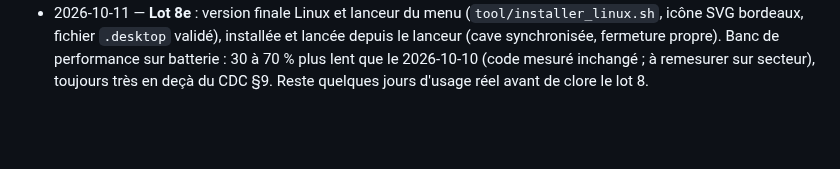
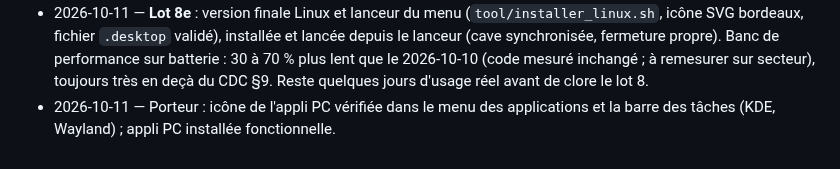
Before and after one commit to Max-horion/MaCave, a Markdown page: docs/journal.md, the part around the change. GitHub-like rendering; blank space fills up the shorter version.

Commit message:
Journal : lanceur Linux vérifié par le porteur
Co-Authored-By: Claude Opus 5.5 <noreply@anthropic.com>

```diff
--- a/docs/journal.md
+++ b/docs/journal.md
@@ -63,3 +63,4 @@ Déplacé de `CLAUDE.md` le 2026-10-10. Ajouter une entrée à la fin de chaque
 - 2026-10-11 — **Lot 8d (code)** : trousseau KWallet (libsecret) et réseau (NetworkManager) vérifiés sur le PC par une appli d'essai jetable ; coffre vérifié avant toute synchro d'une activation, erreur « coffre inutilisable » (`SyncProblem.secretStore`) ; sauvegarde et envoi des modifications à la réduction et à la fermeture de la fenêtre (Linux ne signale pas la mise en arrière-plan), vérifié sur l'appli (fermeture → sauvegarde en 0,4 s). 354 tests verts (3 nouveaux). Essai réel avec le Nextcloud du porteur à faire.
 - 2026-10-11 — Porteur : **synchro PC ↔ téléphone vérifiée** (cave reprise du serveur sur le PC neuf, modifications dans les deux sens). Latence constatée sur un favori retiré au téléphone : due à la synchro du téléphone pas encore lancée, pas un défaut ; 2 tests ajoutés (fiche à droite après une fusion réelle, après le retrait du favori). **8d terminée.** 356 tests verts.
 - 2026-10-11 — **Lot 8e** : version finale Linux et lanceur du menu (`tool/installer_linux.sh`, icône SVG bordeaux, fichier `.desktop` validé), installée et lancée depuis le lanceur (cave synchronisée, fermeture propre). Banc de performance sur batterie : 30 à 70 % plus lent que le 2026-10-10 (code mesuré inchangé ; à remesurer sur secteur), toujours très en deçà du CDC §9. Reste quelques jours d'usage réel avant de clore le lot 8.
+- 2026-10-11 — Porteur : icône de l'appli PC vérifiée dans le menu des applications et la barre des tâches (KDE, Wayland) ; appli PC installée fonctionnelle.
```
